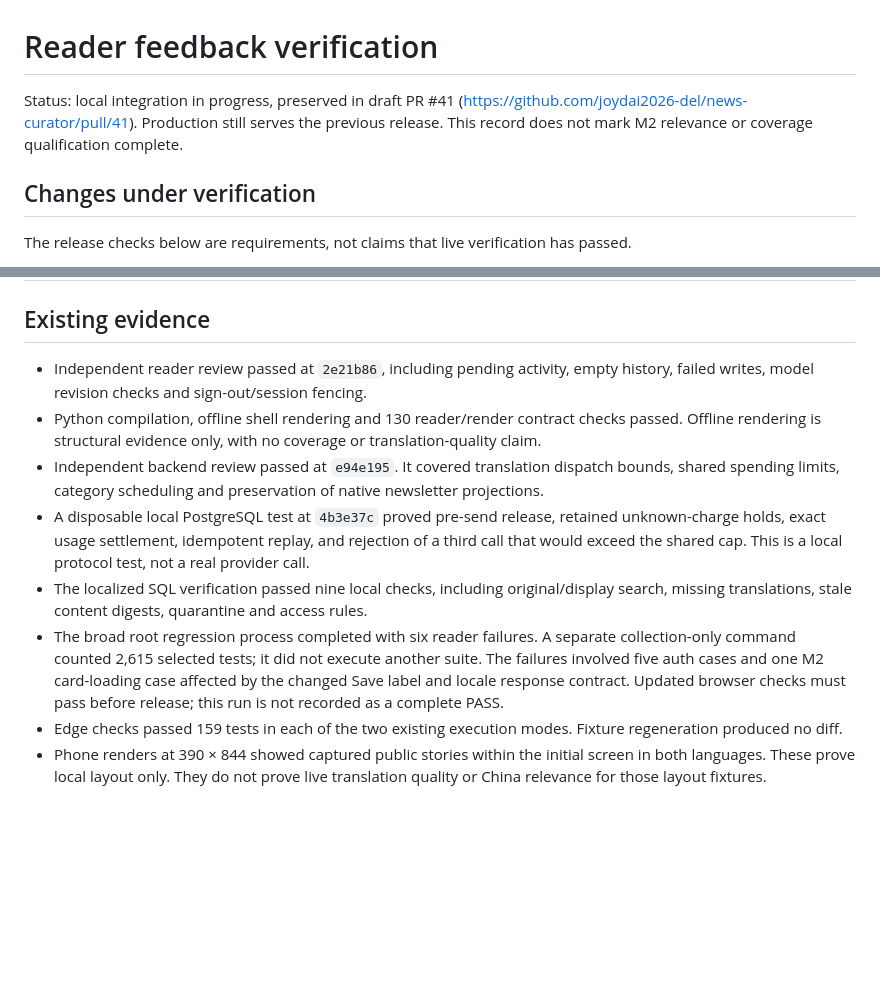
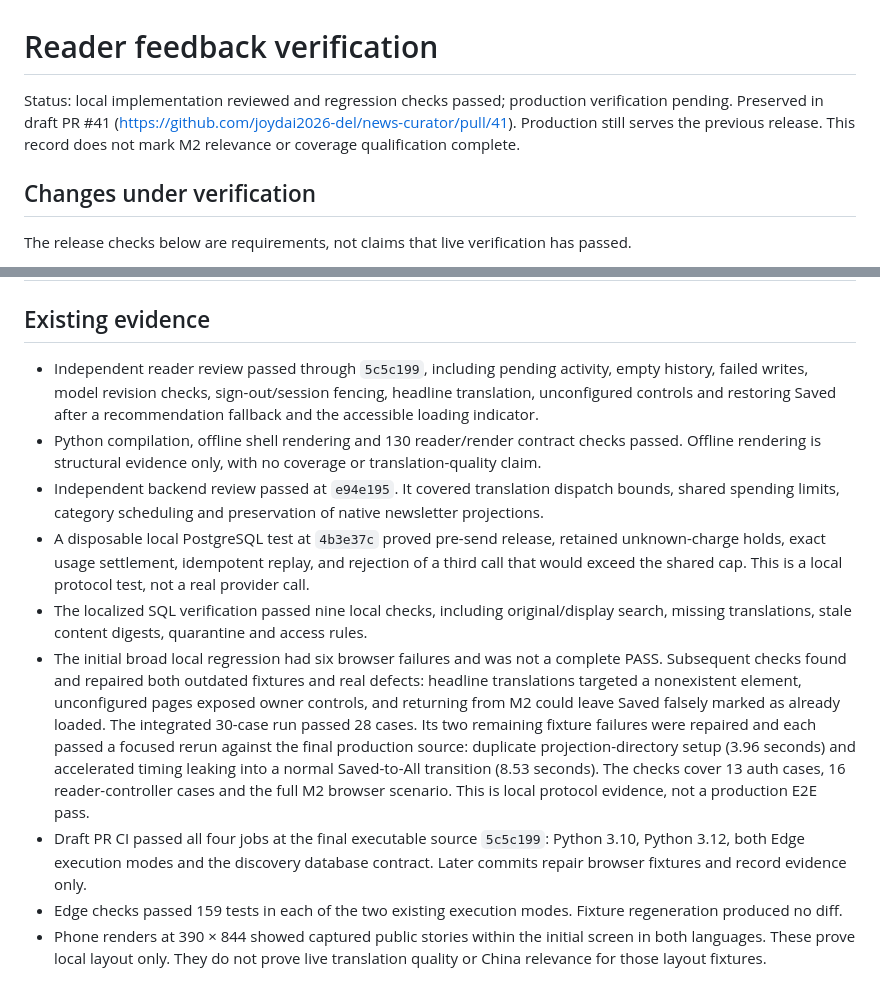
Before and after one commit to joydai2026-del/news-curator, a Markdown page: docs/evidence/2026-09-15-owner-feedback-verification.md, 2 parts joined by grey strips. Rendered like a GitHub page; blank space fills up the shorter version.

Commit message:
docs: record verified reader fixes and remaining release gate

```diff
--- a/docs/evidence/2026-09-15-owner-feedback-verification.md
+++ b/docs/evidence/2026-09-15-owner-feedback-verification.md
@@ -1,6 +1,6 @@
 # Reader feedback verification
 
-Status: local integration in progress, preserved in draft PR #41 (https://github.com/joydai2026-del/news-curator/pull/41). Production still serves the previous release. This record does not mark M2 relevance or coverage qualification complete.
+Status: local implementation reviewed and regression checks passed; production verification pending. Preserved in draft PR #41 (https://github.com/joydai2026-del/news-curator/pull/41). Production still serves the previous release. This record does not mark M2 relevance or coverage qualification complete.
 
 ## Changes under verification
 
@@ -16,12 +16,13 @@ The release checks below are requirements, not claims that live verification has
 
 ## Existing evidence
 
-- Independent reader review passed at `2e21b86`, including pending activity, empty history, failed writes, model revision checks and sign-out/session fencing.
+- Independent reader review passed through `5c5c199`, including pending activity, empty history, failed writes, model revision checks, sign-out/session fencing, headline translation, unconfigured controls and restoring Saved after a recommendation fallback and the accessible loading indicator.
 - Python compilation, offline shell rendering and 130 reader/render contract checks passed. Offline rendering is structural evidence only, with no coverage or translation-quality claim.
 - Independent backend review passed at `e94e195`. It covered translation dispatch bounds, shared spending limits, category scheduling and preservation of native newsletter projections.
 - A disposable local PostgreSQL test at `4b3e37c` proved pre-send release, retained unknown-charge holds, exact usage settlement, idempotent replay, and rejection of a third call that would exceed the shared cap. This is a local protocol test, not a real provider call.
 - The localized SQL verification passed nine local checks, including original/display search, missing translations, stale content digests, quarantine and access rules.
-- The broad root regression process completed with six reader failures. A separate collection-only command counted 2,615 selected tests; it did not execute another suite. The failures involved five auth cases and one M2 card-loading case affected by the changed Save label and locale response contract. Updated browser checks must pass before release; this run is not recorded as a complete PASS.
+- The initial broad local regression had six browser failures and was not a complete PASS. Subsequent checks found and repaired both outdated fixtures and real defects: headline translations targeted a nonexistent element, unconfigured pages exposed owner controls, and returning from M2 could leave Saved falsely marked as already loaded. The integrated 30-case run passed 28 cases. Its two remaining fixture failures were repaired and each passed a focused rerun against the final production source: duplicate projection-directory setup (3.96 seconds) and accelerated timing leaking into a normal Saved-to-All transition (8.53 seconds). The checks cover 13 auth cases, 16 reader-controller cases and the full M2 browser scenario. This is local protocol evidence, not a production E2E pass.
+- Draft PR CI passed all four jobs at the final executable source `5c5c199`: Python 3.10, Python 3.12, both Edge execution modes and the discovery database contract. Later commits repair browser fixtures and record evidence only.
 - Edge checks passed 159 tests in each of the two existing execution modes. Fixture regeneration produced no diff.
 - Phone renders at 390 × 844 showed captured public stories within the initial screen in both languages. These prove local layout only. They do not prove live translation quality or China relevance for those layout fixtures.
 
```
